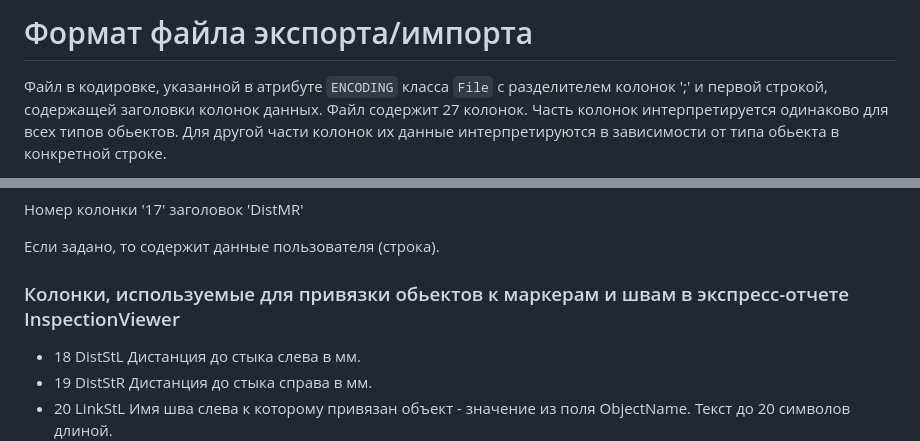
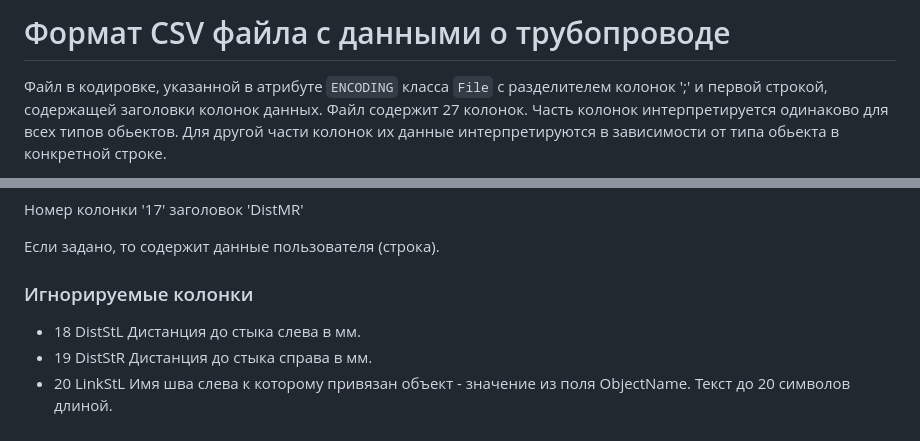
Before and after one commit to vb64/pipeline.csv, a Markdown page: pipeline_csv/csvfile/README.md, 2 parts joined by grey strips. GitHub-like rendering.

```diff
--- a/pipeline_csv/csvfile/README.md
+++ b/pipeline_csv/csvfile/README.md
@@ -1,4 +1,4 @@
-# Формат файла экспорта/импорта
+# Формат CSV файла с данными о трубопроводе
 
 Файл в кодировке, указанной в атрибуте `ENCODING` класса `File` с разделителем колонок ';' и первой строкой, содержащей заголовки колонок данных.
 Файл содержит 27 колонок. Часть колонок интерпретируется одинаково для всех типов обьектов.
@@ -62,7 +62,7 @@
 
 Если задано, то содержит данные пользователя (строка).
 
-### Колонки, используемые для привязки обьектов к маркерам и швам в экспресс-отчете InspectionViewer
+### Игнорируемые колонки
 
 - 18 DistStL Дистанция до стыка слева в мм.
 - 19 DistStR Дистанция до стыка справа в мм.
```
Also changed, not shown: other parts of pipeline_csv/csvfile/README.md (+17 -48 lines).
